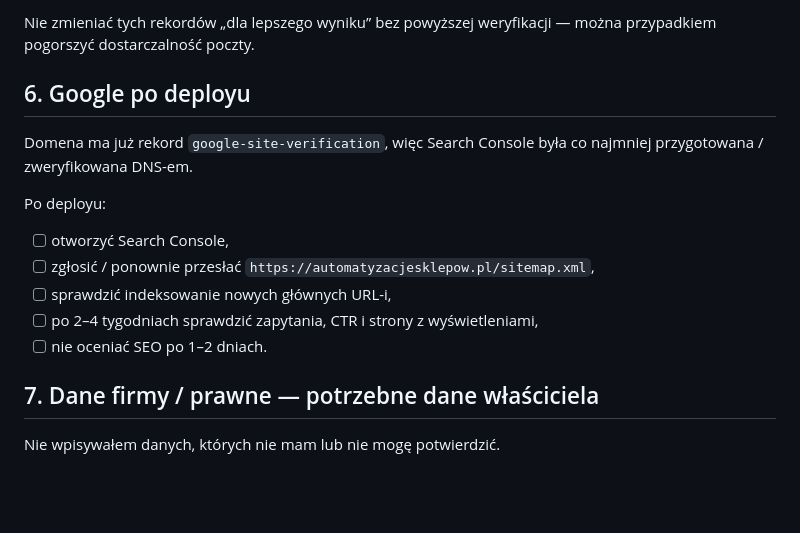
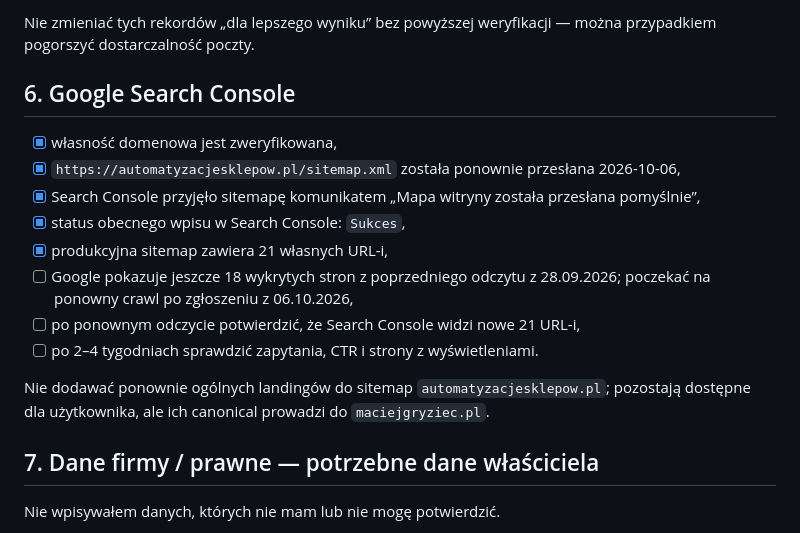
Before and after one commit to maciejgryziec/automatyzacjesklepow-strona, a Markdown page: CHECKLIST-PRODUKCJA.md, the part around one of its changes. GitHub-like rendering; blank space fills up the shorter version.

```diff
--- a/CHECKLIST-PRODUKCJA.md
+++ b/CHECKLIST-PRODUKCJA.md
@@ -114,16 +104,18 @@ Przed zmianą DMARC/SPF:
 
 Nie zmieniać tych rekordów „dla lepszego wyniku” bez powyższej weryfikacji — można przypadkiem pogorszyć dostarczalność poczty.
 
-## 6. Google po deployu
+## 6. Google Search Console
 
-Domena ma już rekord `google-site-verification`, więc Search Console była co najmniej przygotowana / zweryfikowana DNS-em.
+- [x] własność domenowa jest zweryfikowana,
+- [x] `https://automatyzacjesklepow.pl/sitemap.xml` została ponownie przesłana 2026-10-06,
+- [x] Search Console przyjęło sitemapę komunikatem „Mapa witryny została przesłana pomyślnie”,
+- [x] status obecnego wpisu w Search Console: `Sukces`,
+- [x] produkcyjna sitemap zawiera 21 własnych URL-i,
+- [ ] Google pokazuje jeszcze 18 wykrytych stron z poprzedniego odczytu z 28.09.2026; poczekać na ponowny crawl po zgłoszeniu z 06.10.2026,
+- [ ] po ponownym odczycie potwierdzić, że Search Console widzi nowe 21 URL-i,
+- [ ] po 2–4 tygodniach sprawdzić zapytania, CTR i strony z wyświetleniami.
 
-Po deployu:
-- [ ] otworzyć Search Console,
-- [ ] zgłosić / ponownie przesłać `https://automatyzacjesklepow.pl/sitemap.xml`,
-- [ ] sprawdzić indeksowanie nowych głównych URL-i,
-- [ ] po 2–4 tygodniach sprawdzić zapytania, CTR i strony z wyświetleniami,
-- [ ] nie oceniać SEO po 1–2 dniach.
+Nie dodawać ponownie ogólnych landingów do sitemap `automatyzacjesklepow.pl`; pozostają dostępne dla użytkownika, ale ich canonical prowadzi do `maciejgryziec.pl`.
 
 ## 7. Dane firmy / prawne — potrzebne dane właściciela
 
```
Also changed, not shown: other parts of CHECKLIST-PRODUKCJA.md (+38 -48 lines), RELEASE-SCOPE.md (+13 -0 lines).
